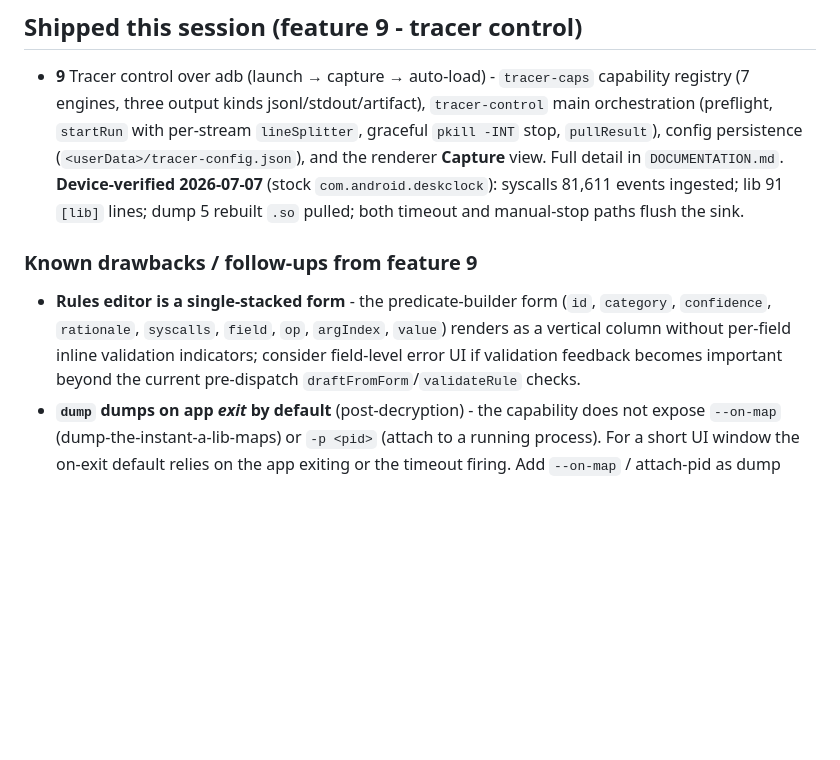
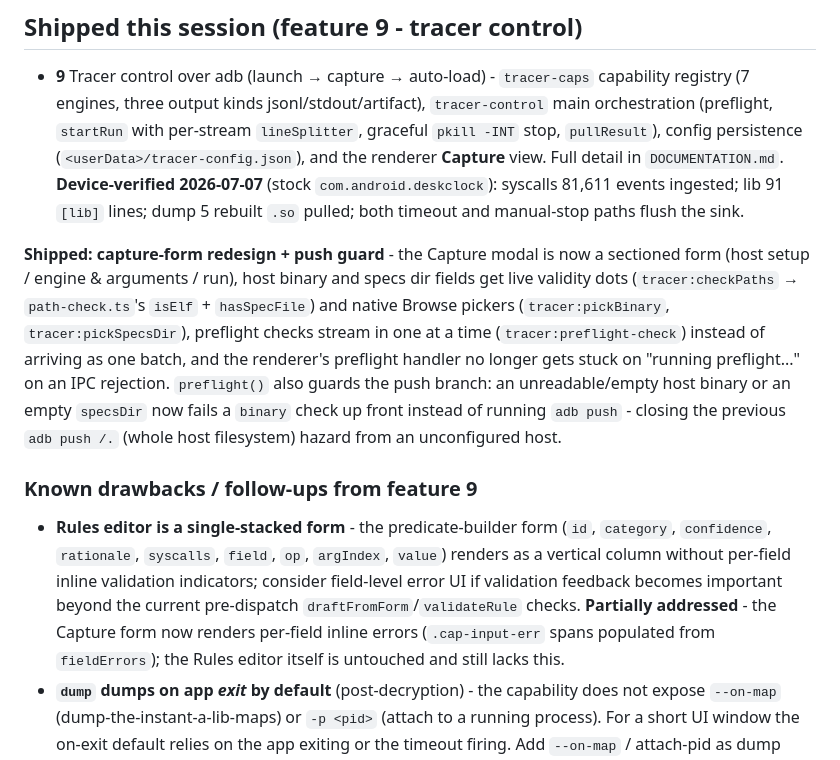
Before and after one commit to michaelaurelio/Anubee-Desktop, a Markdown page: BACKLOG.md, the part around the change. Rendered like a GitHub page; blank space fills up the shorter version.

```diff
--- a/BACKLOG.md
+++ b/BACKLOG.md
@@ -280,13 +280,27 @@ Design reference: overall spec §13.
   `com.android.deskclock`): syscalls 81,611 events ingested; lib 91 `[lib]` lines;
   dump 5 rebuilt `.so` pulled; both timeout and manual-stop paths flush the sink.
 
+**Shipped: capture-form redesign + push guard** - the Capture modal is now a
+sectioned form (host setup / engine & arguments / run), host binary and specs
+dir fields get live validity dots (`tracer:checkPaths` → `path-check.ts`'s
+`isElf` + `hasSpecFile`) and native Browse pickers (`tracer:pickBinary`,
+`tracer:pickSpecsDir`), preflight checks stream in one at a time
+(`tracer:preflight-check`) instead of arriving as one batch, and the
+renderer's preflight handler no longer gets stuck on "running preflight..."
+on an IPC rejection. `preflight()` also guards the push branch: an
+unreadable/empty host binary or an empty `specsDir` now fails a `binary`
+check up front instead of running `adb push` - closing the previous
+`adb push /.` (whole host filesystem) hazard from an unconfigured host.
+
 ### Known drawbacks / follow-ups from feature 9
 - **Rules editor is a single-stacked form** - the predicate-builder form
   (`id`, `category`, `confidence`, `rationale`, `syscalls`, `field`, `op`,
   `argIndex`, `value`) renders as a vertical column without per-field inline
   validation indicators; consider field-level error UI if validation feedback
   becomes important beyond the current pre-dispatch `draftFromForm`/`validateRule`
-  checks.
+  checks. **Partially addressed** - the Capture form now renders per-field
+  inline errors (`.cap-input-err` spans populated from `fieldErrors`); the
+  Rules editor itself is untouched and still lacks this.
 - **`dump` dumps on app *exit* by default** (post-decryption) - the capability
   does not expose `--on-map` (dump-the-instant-a-lib-maps) or `-p <pid>`
   (attach to a running process). For a short UI window the on-exit default
```
Also changed, not shown: DOCUMENTATION.md (+30 -0 lines).
